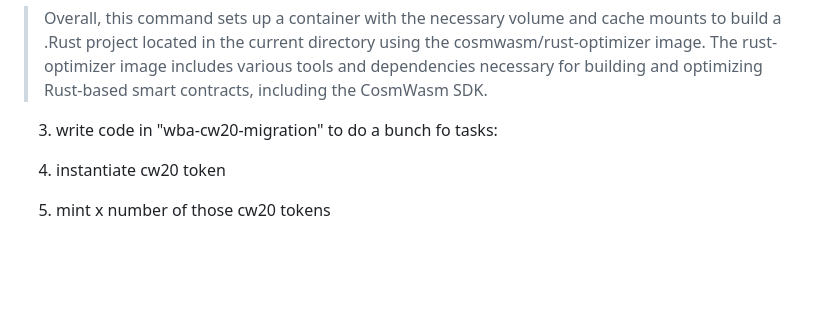
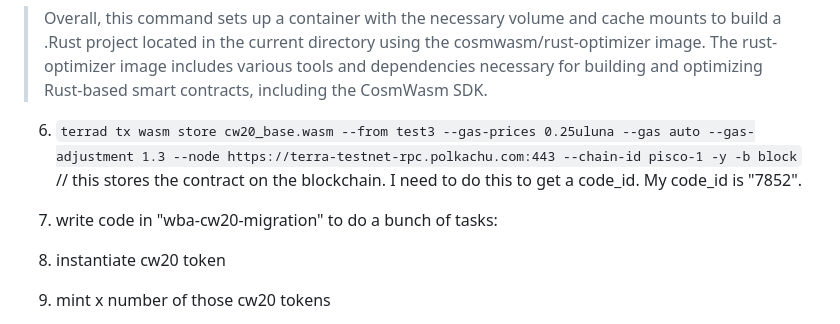
Before and after one commit to Web3-Builders-Alliance/Flarnrules-CW-Q1-2023, a Markdown page: Cluster-3/code-challenges/cw20-migration.md, the part around the change. Rendered like a GitHub page; blank space fills up the shorter version.

Commit message:
Commit other changes

```diff
--- a/Cluster-3/code-challenges/cw20-migration.md
+++ b/Cluster-3/code-challenges/cw20-migration.md
@@ -60,8 +60,9 @@ Step 1 - clone contract:
 
   >Overall, this command sets up a container with the necessary volume and cache mounts to build a .Rust project located in the current directory using the cosmwasm/rust-optimizer image. The rust-optimizer image includes various tools and dependencies necessary for building and optimizing Rust-based smart contracts, including the CosmWasm SDK.
 
+  6. `terrad tx wasm store cw20_base.wasm --from test3 --gas-prices 0.25uluna --gas auto --gas-adjustment 1.3 --node https://terra-testnet-rpc.polkachu.com:443 --chain-id pisco-1 -y -b block` // this stores the contract on the blockchain. I need to do this to get a code_id. My code_id is "7852".
 
-3. write code in "wba-cw20-migration" to do a bunch fo tasks:
+3. write code in "wba-cw20-migration" to do a bunch of tasks:
   1. instantiate cw20 token
   2. mint x number of those cw20 tokens
   3. send x number of those cw20 tokens to the contract
```
